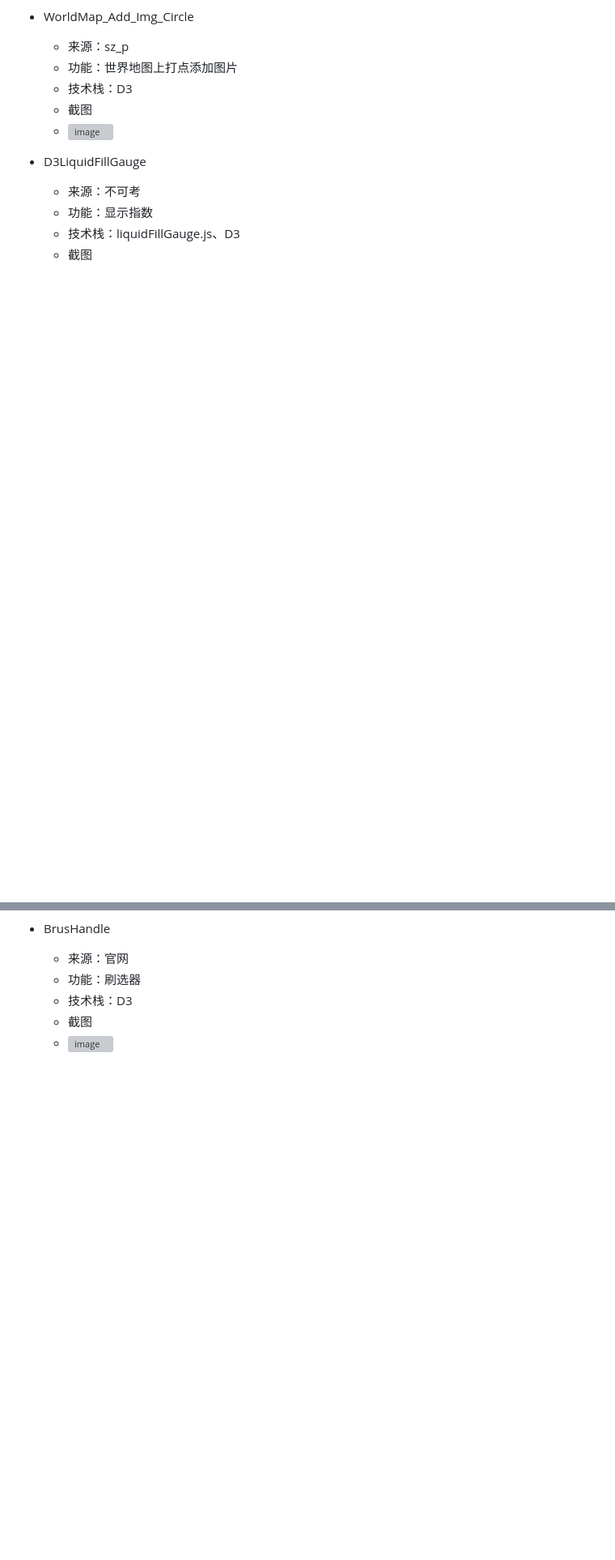
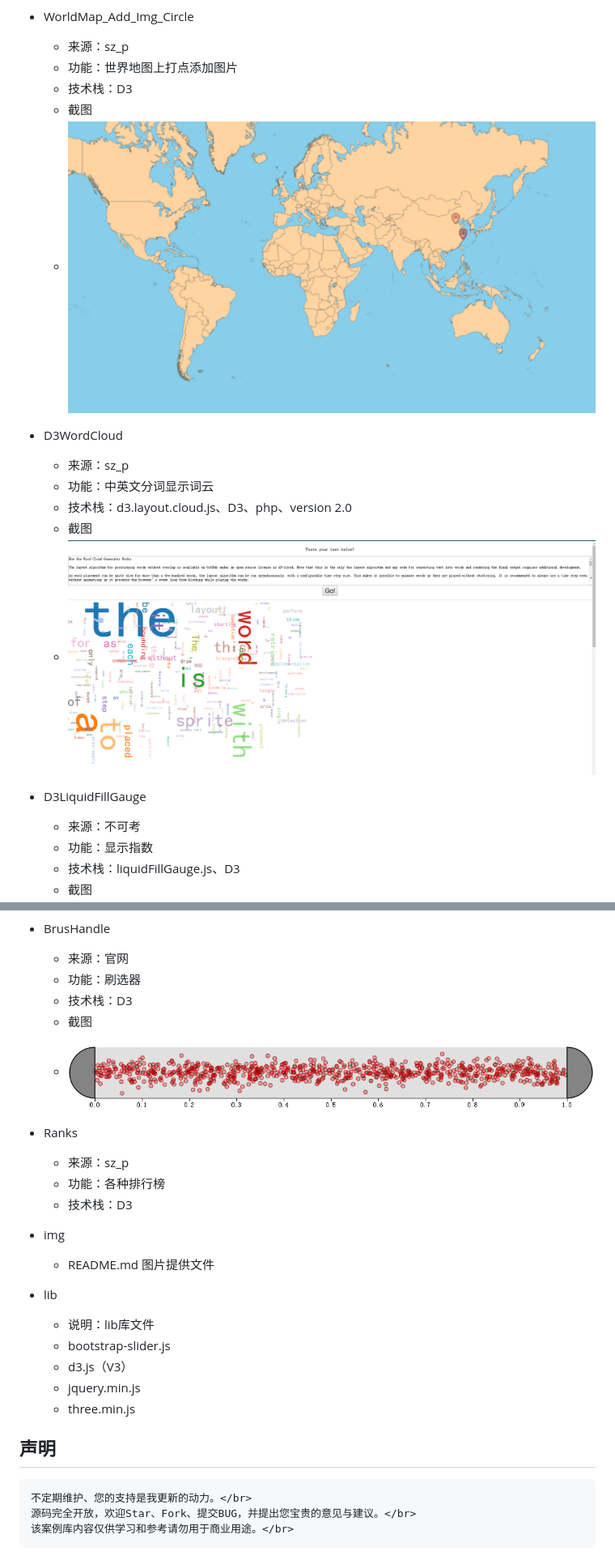
Before and after one commit to shizhao1100/D3.js_Demo, a Markdown page: README.md, 2 parts joined by grey strips. Shown: that part at 81% size. GitHub-like rendering; pictures changed too: img/D3WordCloud.png (added), img/WorldMap_Add_Img_Circle.png; blank space fills up the shorter version; grey boxes are pictures that could not be loaded.

Commit message:
维护readme

```diff
--- a/README.md
+++ b/README.md
@@ -45,7 +47,14 @@
     + 功能：世界地图上打点添加图片
     + 技术栈：D3
     + 截图
-    + ![image](https://raw.githubusercontent.com/shizhao1100/D3js.Demo/master/img/WorldMap_Add_Img_Circle.png)
+    + ![image](https://raw.githubusercontent.com/shizhao1100/D3.js_Demo/master/img/WorldMap_Add_Img_Circle.png)
+
++ D3WordCloud
+    + 来源：sz_p
+    + 功能：中英文分词显示词云
+    + 技术栈：d3.layout.cloud.js、D3、php、version 2.0
+    + 截图
+    + ![image](https://raw.githubusercontent.com/shizhao1100/D3.js_Demo/master/img/D3WordCloud.png)
 
 + D3LiquidFillGauge
     + 来源：不可考
@@ -73,4 +82,24 @@
     + 功能：刷选器
     + 技术栈：D3
     + 截图
-    + ![image](https://raw.githubusercontent.com/shizhao1100/D3js.Demo/master/img/BrusHandle.png)
+    + ![image](https://raw.githubusercontent.com/shizhao1100/D3.js_Demo/master/img/BrusHandle.png)
+
++ Ranks
+    + 来源：sz_p
+    + 功能：各种排行榜
+    + 技术栈：D3
+
++ img
+    + README.md 图片提供文件
+
++ lib
+    + 说明：lib库文件
+    + bootstrap-slider.js
+    + d3.js（V3）
+    + jquery.min.js
+    + three.min.js
+
+## 声明
+    不定期维护、您的支持是我更新的动力。</br>
+    源码完全开放，欢迎Star、Fork、提交BUG，并提出您宝贵的意见与建议。</br>
+    该案例库内容仅供学习和参考请勿用于商业用途。</br>
```
Also changed, not shown: other parts of README.md (+6 -4 lines).
